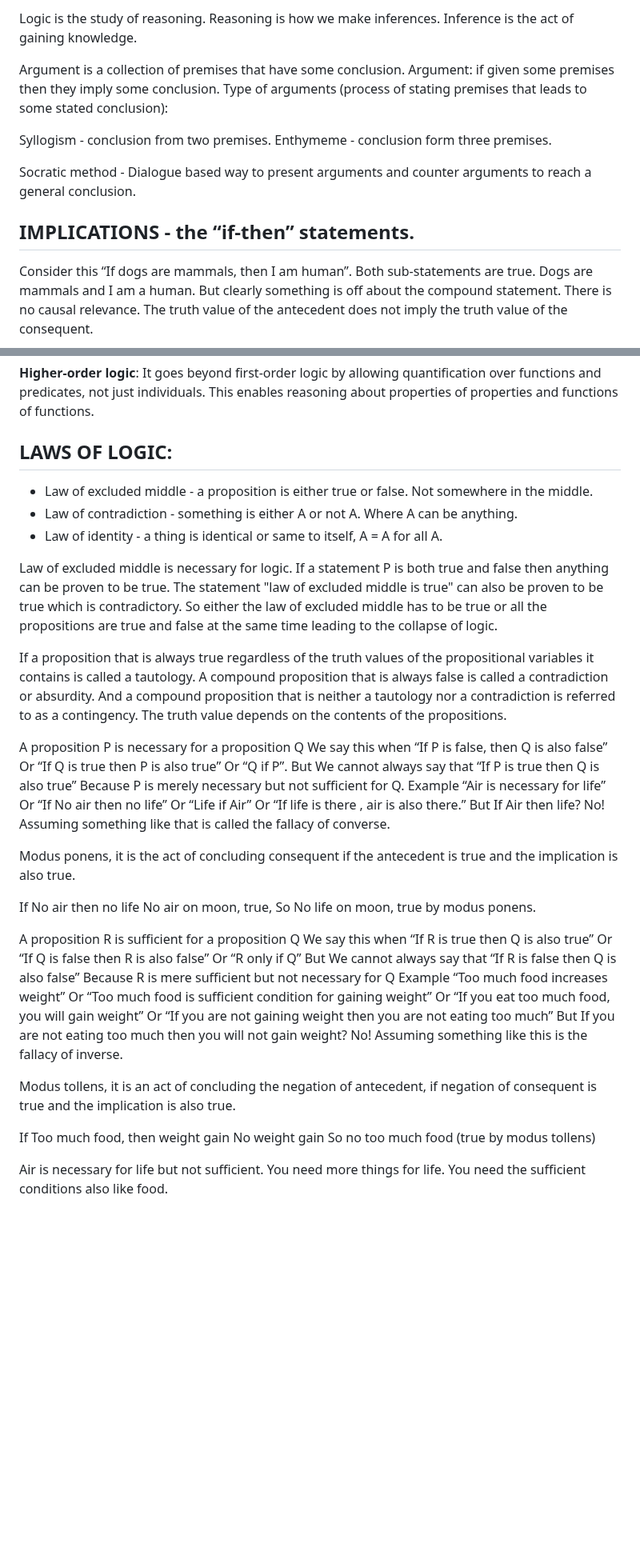
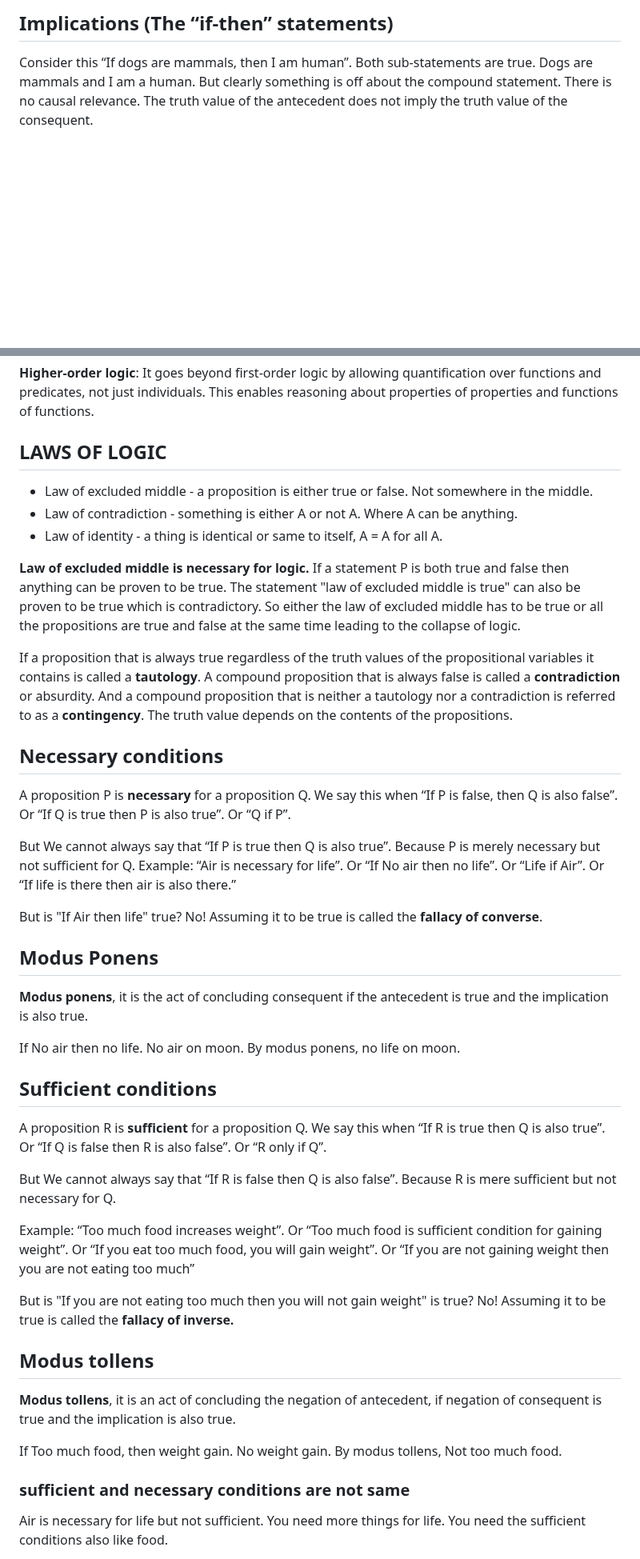
Before and after one commit to UV-1999/uv-1999.github.io, a Markdown page: notes/philosophy.md, 2 parts joined by grey strips. Shown at 80% size. GitHub-like rendering; blank space fills up the shorter version.

```diff
--- a/notes/philosophy.md
+++ b/notes/philosophy.md
@@ -53,16 +53,5 @@ It is a proposition that is true by conforming to reality.
 
-Logic is the study of reasoning. Reasoning is how we make inferences. Inference is the act of gaining knowledge.
-
-Argument is a collection of premises that have some conclusion.
-Argument: if given some premises then they imply some conclusion.
-Type of arguments (process of stating premises that leads to some stated conclusion):
-
-Syllogism - conclusion from two premises.
-Enthymeme - conclusion form three premises.
-
-Socratic method - Dialogue based way to present arguments and counter arguments to reach a general conclusion.
-
-## IMPLICATIONS - the “if-then” statements.
+## Implications (The “if-then” statements)
 Consider this “If dogs are mammals, then I am human”. Both sub-statements are true. Dogs are mammals and I am a human. But clearly something is off about the compound statement. There is no causal relevance. The truth value of the antecedent does not imply the truth value of the consequent.
 
 True implies true - valid implication
@@ -143,51 +138,70 @@ Only deductive reasoning guarantees truth of conclusion. Abductive and Inductive
 
 **Higher-order logic**: It goes beyond first-order logic by allowing quantification over functions and predicates, not just individuals. This enables reasoning about properties of properties and functions of functions.
 
-## LAWS OF LOGIC:
+## LAWS OF LOGIC
 - Law of excluded middle - a proposition is either true or false. Not somewhere in the middle.
 - Law of contradiction - something is either A or not A. Where A can be anything.
 - Law of identity - a thing is identical or same to itself, A = A for all A.
 
-Law of excluded middle is necessary for logic. If a statement P is both true and false then anything can be proven to be true. The statement "law of excluded middle is true" can also be proven to be true which is contradictory. So either the law of excluded middle has to be true or all the propositions are true and false at the same time leading to the collapse of logic.
+**Law of excluded middle is necessary for logic.**
+If a statement P is both true and false then anything can be proven to be true. The statement "law of excluded middle is true" can also be proven to be true which is contradictory. So either the law of excluded middle has to be true or all the propositions are true and false at the same time leading to the collapse of logic.
 
-If a proposition that is always true regardless of the truth values of the propositional variables it contains is called a tautology.
-A compound proposition that is always false is called a contradiction or absurdity.
-And a compound proposition that is neither a tautology nor a contradiction is referred to as a contingency. The truth value depends on the contents of the propositions.
+If a proposition that is always true regardless of the truth values of the propositional variables it contains is called a **tautology**.
+A compound proposition that is always false is called a **contradiction** or absurdity.
+And a compound proposition that is neither a tautology nor a contradiction is referred to as a **contingency**. The truth value depends on the contents of the propositions.
 
-A proposition P is necessary for a proposition Q
-We say this when  “If P is false, then Q is also false”
-Or  “If Q is true then P is also true”
+## Necessary conditions
+
+A proposition P is **necessary** for a proposition Q.
+We say this when  “If P is false, then Q is also false”.
+Or  “If Q is true then P is also true”.
 Or “Q if P”.
-But We cannot always say that “If P is true then Q is also true”
+
+But We cannot always say that “If P is true then Q is also true”.
 Because P is merely necessary but not sufficient for Q.
-Example
-“Air is necessary for life” Or  “If No air then no life” Or “Life if Air” Or “If life is there , air is also there.”
-But
-If Air then life? No!
-Assuming something like that is called the fallacy of converse.
+Example: “Air is necessary for life”.
+Or “If No air then no life”.
+Or “Life if Air”.
+Or “If life is there then air is also there.”
 
-Modus ponens, it is the act of concluding consequent if the antecedent is true and the implication is also true.
+But is "If Air then life" true? No!
+Assuming it to be true is called the **fallacy of converse**.
 
-If No air then no life
-No air on moon, true,
-So No life on moon, true by modus ponens.
+## Modus Ponens
 
-A proposition R is sufficient for a proposition Q
-We say this when “If R is true then Q is also true” Or “If Q is false then R is also false” Or “R only if Q”
-But We cannot always say that “If R is false then Q is also false”
-Because R is mere sufficient but not necessary for Q
-Example
-“Too much food increases weight” Or “Too much food is sufficient condition for gaining weight” Or “If you eat too much food, you will gain weight” Or “If you are not gaining weight then you are not eating too much”
-But
-If you are not eating too much then you will not gain weight? No!
-Assuming something like this is the fallacy of inverse.
+**Modus ponens**, it is the act of concluding consequent if the antecedent is true and the implication is also true.
 
-Modus tollens, it is an act of concluding the negation of antecedent, if negation of consequent is true and the implication is also true.
+If No air then no life.
+No air on moon.
+By modus ponens, no life on moon.
 
-If Too much food, then weight gain
-No weight gain
-So no too much food (true by modus tollens)
+## Sufficient conditions
 
+A proposition R is **sufficient** for a proposition Q.
+We say this when “If R is true then Q is also true”.
+Or “If Q is false then R is also false”.
+Or “R only if Q”.
+
+But We cannot always say that “If R is false then Q is also false”.
+Because R is mere sufficient but not necessary for Q.
+
+Example: “Too much food increases weight”.
+Or “Too much food is sufficient condition for gaining weight”.
+Or “If you eat too much food, you will gain weight”.
+Or “If you are not gaining weight then you are not eating too much”
+
+But is "If you are not eating too much then you will not gain weight" is true? No!
+Assuming it to be true is called the **fallacy of inverse.**
+
+## Modus tollens
+
+**Modus tollens**, it is an act of concluding the negation of antecedent, if negation of consequent is true and the implication is also true.
+
+If Too much food, then weight gain.
+No weight gain.
+By modus tollens, Not too much food.
+
+### sufficient and necessary conditions are not same
 
 Air is necessary for life but not sufficient.
 You need more things for life.
```
Also changed, not shown: other parts of notes/philosophy.md (+50 -72 lines).
